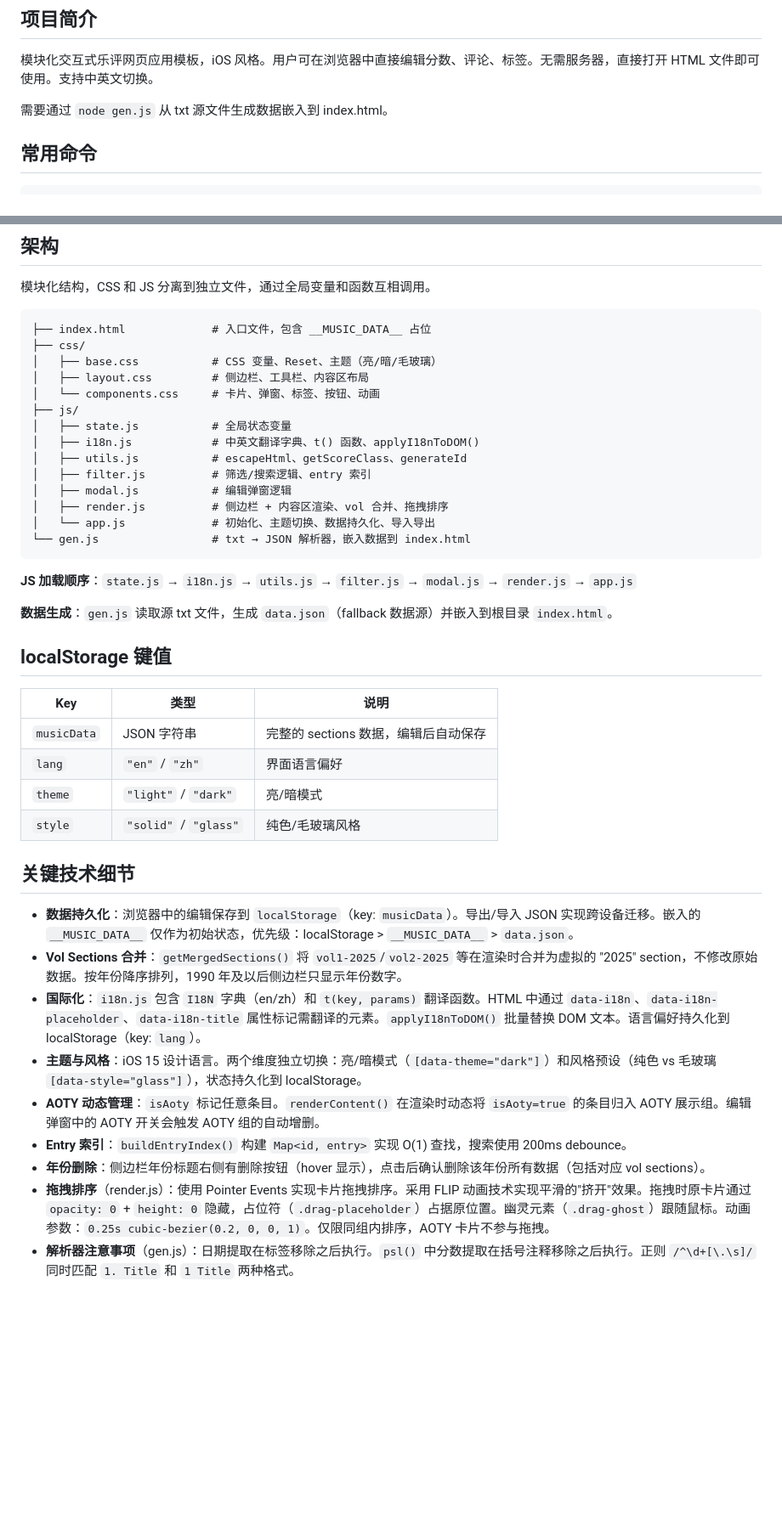
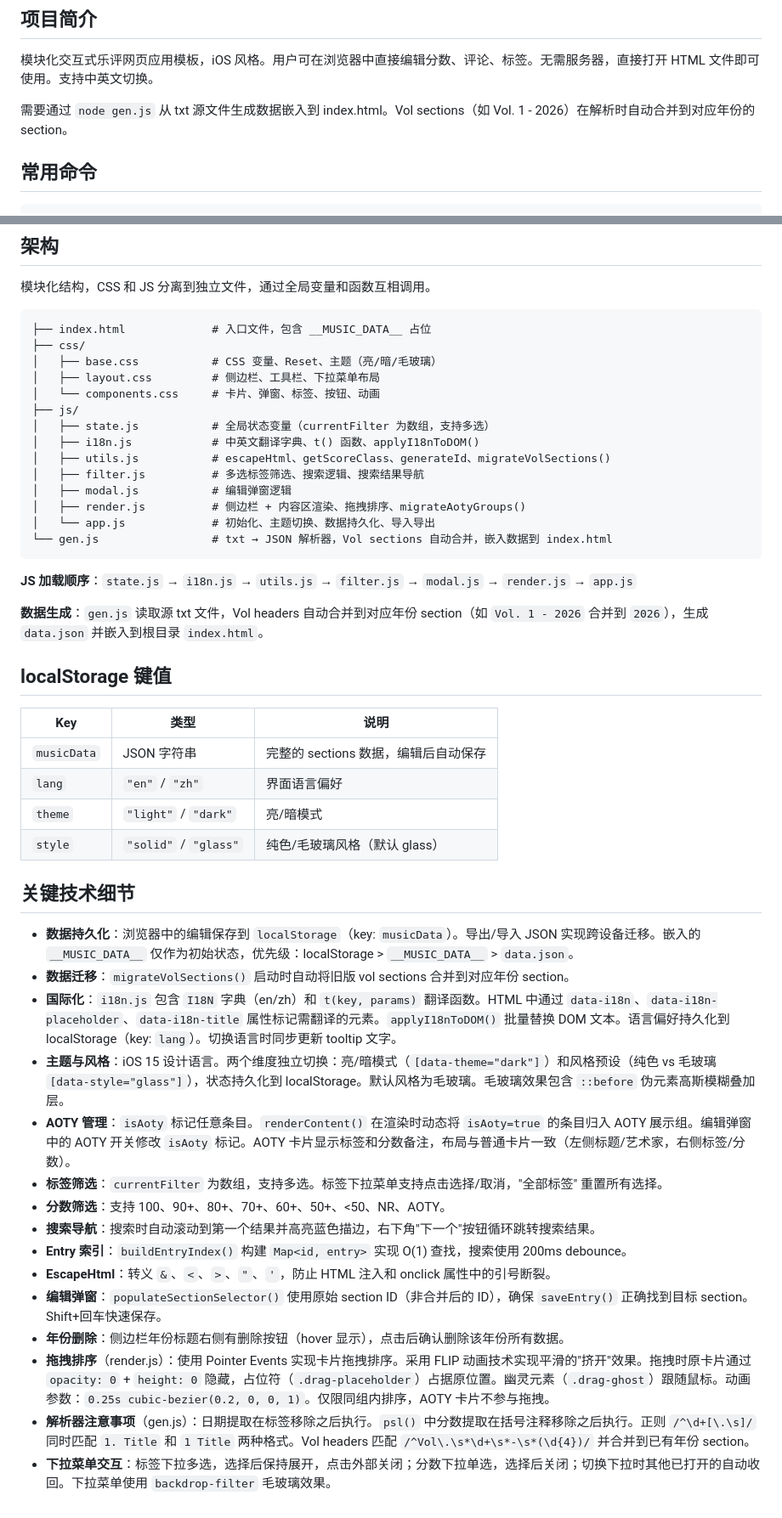
Before and after one commit to DEVILISALIE/Xan-s-Music-Ratings-Data, a Markdown page: CLAUDE.md, 2 parts joined by grey strips. Shown at 85% size. GitHub-like rendering; blank space fills up the shorter version.

Commit message:
docs: 更新 CLAUDE.md，补充搜索导航、多选筛选、数据迁移等技术细节

````diff
--- a/CLAUDE.md
+++ b/CLAUDE.md
@@ -10,7 +10,7 @@ This file provides guidance to Claude Code (claude.ai/code) when working with co
 
 模块化交互式乐评网页应用模板，iOS 风格。用户可在浏览器中直接编辑分数、评论、标签。无需服务器，直接打开 HTML 文件即可使用。支持中英文切换。
 
-需要通过 `node gen.js` 从 txt 源文件生成数据嵌入到 index.html。
+需要通过 `node gen.js` 从 txt 源文件生成数据嵌入到 index.html。Vol sections（如 Vol. 1 - 2026）在解析时自动合并到对应年份的 section。
 
 ## 常用命令
 
@@ -32,22 +32,22 @@ node gen.js path/to/your/file.txt
 ├── index.html             # 入口文件，包含 __MUSIC_DATA__ 占位
 ├── css/
 │   ├── base.css           # CSS 变量、Reset、主题（亮/暗/毛玻璃）
-│   ├── layout.css         # 侧边栏、工具栏、内容区布局
+│   ├── layout.css         # 侧边栏、工具栏、下拉菜单布局
 │   └── components.css     # 卡片、弹窗、标签、按钮、动画
 ├── js/
-│   ├── state.js           # 全局状态变量
+│   ├── state.js           # 全局状态变量（currentFilter 为数组，支持多选）
 │   ├── i18n.js            # 中英文翻译字典、t() 函数、applyI18nToDOM()
-│   ├── utils.js           # escapeHtml、getScoreClass、generateId
-│   ├── filter.js          # 筛选/搜索逻辑、entry 索引
+│   ├── utils.js           # escapeHtml、getScoreClass、generateId、migrateVolSections()
+│   ├── filter.js          # 多选标签筛选、搜索逻辑、搜索结果导航
 │   ├── modal.js           # 编辑弹窗逻辑
-│   ├── render.js          # 侧边栏 + 内容区渲染、vol 合并、拖拽排序
+│   ├── render.js          # 侧边栏 + 内容区渲染、拖拽排序、migrateAotyGroups()
 │   └── app.js             # 初始化、主题切换、数据持久化、导入导出
-└── gen.js                 # txt → JSON 解析器，嵌入数据到 index.html
+└── gen.js                 # txt → JSON 解析器，Vol sections 自动合并，嵌入数据到 index.html
 ```
 
 **JS 加载顺序**：`state.js` → `i18n.js` → `utils.js` → `filter.js` → `modal.js` → `render.js` → `app.js`
 
-**数据生成**：`gen.js` 读取源 txt 文件，生成 `data.json`（fallback 数据源）并嵌入到根目录 `index.html`。
+**数据生成**：`gen.js` 读取源 txt 文件，Vol headers 自动合并到对应年份 section（如 `Vol. 1 - 2026` 合并到 `2026`），生成 `data.json` 并嵌入到根目录 `index.html`。
 
 ## localStorage 键值
 
@@ -56,16 +56,22 @@ node gen.js path/to/your/file.txt
 | `musicData` | JSON 字符串 | 完整的 sections 数据，编辑后自动保存 |
 | `lang` | `"en"` / `"zh"` | 界面语言偏好 |
 | `theme` | `"light"` / `"dark"` | 亮/暗模式 |
-| `style` | `"solid"` / `"glass"` | 纯色/毛玻璃风格 |
+| `style` | `"solid"` / `"glass"` | 纯色/毛玻璃风格（默认 glass） |
 
 ## 关键技术细节
 
 - **数据持久化**：浏览器中的编辑保存到 `localStorage`（key: `musicData`）。导出/导入 JSON 实现跨设备迁移。嵌入的 `__MUSIC_DATA__` 仅作为初始状态，优先级：localStorage > `__MUSIC_DATA__` > `data.json`。
-- **Vol Sections 合并**：`getMergedSections()` 将 `vol1-2025`/`vol2-2025` 等在渲染时合并为虚拟的 "2025" section，不修改原始数据。按年份降序排列，1990 年及以后侧边栏只显示年份数字。
-- **国际化**：`i18n.js` 包含 `I18N` 字典（en/zh）和 `t(key, params)` 翻译函数。HTML 中通过 `data-i18n`、`data-i18n-placeholder`、`data-i18n-title` 属性标记需翻译的元素。`applyI18nToDOM()` 批量替换 DOM 文本。语言偏好持久化到 localStorage（key: `lang`）。
-- **主题与风格**：iOS 15 设计语言。两个维度独立切换：亮/暗模式（`[data-theme="dark"]`）和风格预设（纯色 vs 毛玻璃 `[data-style="glass"]`），状态持久化到 localStorage。
-- **AOTY 动态管理**：`isAoty` 标记任意条目。`renderContent()` 在渲染时动态将 `isAoty=true` 的条目归入 AOTY 展示组。编辑弹窗中的 AOTY 开关会触发 AOTY 组的自动增删。
+- **数据迁移**：`migrateVolSections()` 启动时自动将旧版 vol sections 合并到对应年份 section。
+- **国际化**：`i18n.js` 包含 `I18N` 字典（en/zh）和 `t(key, params)` 翻译函数。HTML 中通过 `data-i18n`、`data-i18n-placeholder`、`data-i18n-title` 属性标记需翻译的元素。`applyI18nToDOM()` 批量替换 DOM 文本。语言偏好持久化到 localStorage（key: `lang`）。切换语言时同步更新 tooltip 文字。
+- **主题与风格**：iOS 15 设计语言。两个维度独立切换：亮/暗模式（`[data-theme="dark"]`）和风格预设（纯色 vs 毛玻璃 `[data-style="glass"]`），状态持久化到 localStorage。默认风格为毛玻璃。毛玻璃效果包含 `::before` 伪元素高斯模糊叠加层。
+- **AOTY 管理**：`isAoty` 标记任意条目。`renderContent()` 在渲染时动态将 `isAoty=true` 的条目归入 AOTY 展示组。编辑弹窗中的 AOTY 开关修改 `isAoty` 标记。AOTY 卡片显示标签和分数备注，布局与普通卡片一致（左侧标题/艺术家，右侧标签/分数）。
+- **标签筛选**：`currentFilter` 为数组，支持多选。标签下拉菜单支持点击选择/取消，"全部标签" 重置所有选择。
+- **分数筛选**：支持 100、90+、80+、70+、60+、50+、<50、NR、AOTY。
+- **搜索导航**：搜索时自动滚动到第一个结果并高亮蓝色描边，右下角"下一个"按钮循环跳转搜索结果。
 - **Entry 索引**：`buildEntryIndex()` 构建 `Map<id, entry>` 实现 O(1) 查找，搜索使用 200ms debounce。
-- **年份删除**：侧边栏年份标题右侧有删除按钮（hover 显示），点击后确认删除该年份所有数据（包括对应 vol sections）。
+- **EscapeHtml**：转义 `&`、`<`、`>`、`"`、`'`，防止 HTML 注入和 onclick 属性中的引号断裂。
+- **编辑弹窗**：`populateSectionSelector()` 使用原始 section ID（非合并后的 ID），确保 `saveEntry()` 正确找到目标 section。Shift+回车快速保存。
+- **年份删除**：侧边栏年份标题右侧有删除按钮（hover 显示），点击后确认删除该年份所有数据。
 - **拖拽排序**（render.js）：使用 Pointer Events 实现卡片拖拽排序。采用 FLIP 动画技术实现平滑的"挤开"效果。拖拽时原卡片通过 `opacity: 0` + `height: 0` 隐藏，占位符（`.drag-placeholder`）占据原位置。幽灵元素（`.drag-ghost`）跟随鼠标。动画参数：`0.25s cubic-bezier(0.2, 0, 0, 1)`。仅限同组内排序，AOTY 卡片不参与拖拽。
-- **解析器注意事项**（gen.js）：日期提取在标签移除之后执行。`psl()` 中分数提取在括号注释移除之后执行。正则 `/^\d+[\.\s]/` 同时匹配 `1. Title` 和 `1 Title` 两种格式。
+- **解析器注意事项**（gen.js）：日期提取在标签移除之后执行。`psl()` 中分数提取在括号注释移除之后执行。正则 `/^\d+[\.\s]/` 同时匹配 `1. Title` 和 `1 Title` 两种格式。Vol headers 匹配 `/^Vol\.\s*\d+\s*-\s*(\d{4})/` 并合并到已有年份 section。
+- **下拉菜单交互**：标签下拉多选，选择后保持展开，点击外部关闭；分数下拉单选，选择后关闭；切换下拉时其他已打开的自动收回。下拉菜单使用 `backdrop-filter` 毛玻璃效果。
````
